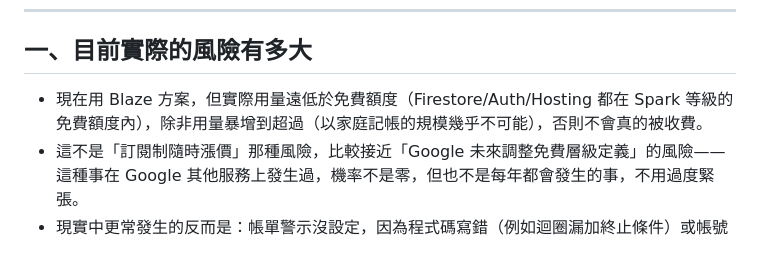
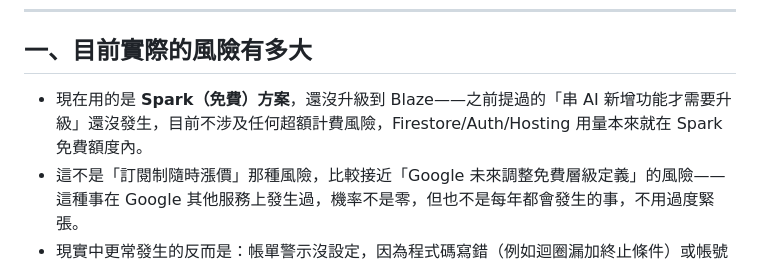
Before and after one commit to Cyao0406/budget-tracker, a Markdown page: VENDOR_RISK.md, the part around the change. Rendered like a GitHub page.

Commit message:
修正 VENDOR_RISK.md 誤植的方案資訊，目前仍是 Spark 免費方案未升級 Blaze
Co-Authored-By: Claude Sonnet 5 <noreply@anthropic.com>

```diff
--- a/VENDOR_RISK.md
+++ b/VENDOR_RISK.md
@@ -8,7 +8,7 @@
 
 ## 一、目前實際的風險有多大
 
-- 現在用 Blaze 方案，但實際用量遠低於免費額度（Firestore/Auth/Hosting 都在 Spark 等級的免費額度內），除非用量暴增到超過（以家庭記帳的規模幾乎不可能），否則不會真的被收費。
+- 現在用的是 **Spark（免費）方案**，還沒升級到 Blaze——之前提過的「串 AI 新增功能才需要升級」還沒發生，目前不涉及任何超額計費風險，Firestore/Auth/Hosting 用量本來就在 Spark 免費額度內。
 - 這不是「訂閱制隨時漲價」那種風險，比較接近「Google 未來調整免費層級定義」的風險——這種事在 Google 其他服務上發生過，機率不是零，但也不是每年都會發生的事，不用過度緊張。
 - 現實中更常發生的反而是：帳單警示沒設定，因為程式碼寫錯（例如迴圈漏加終止條件）或帳號被盜用，意外超出免費額度——這個風險比「Google 改政策」高得多，也是**現在就能處理**的部分，見下面第四節。
 
```
